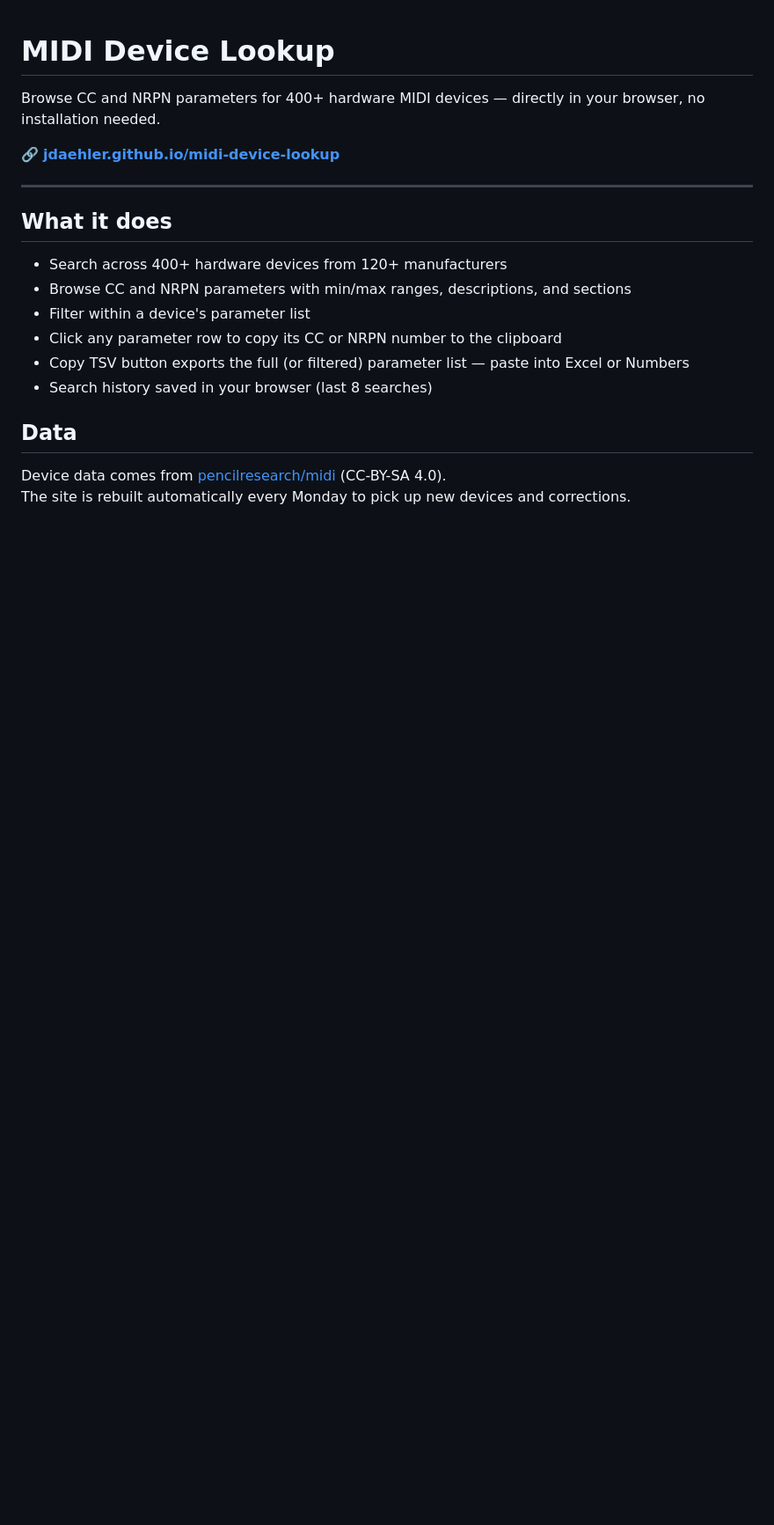
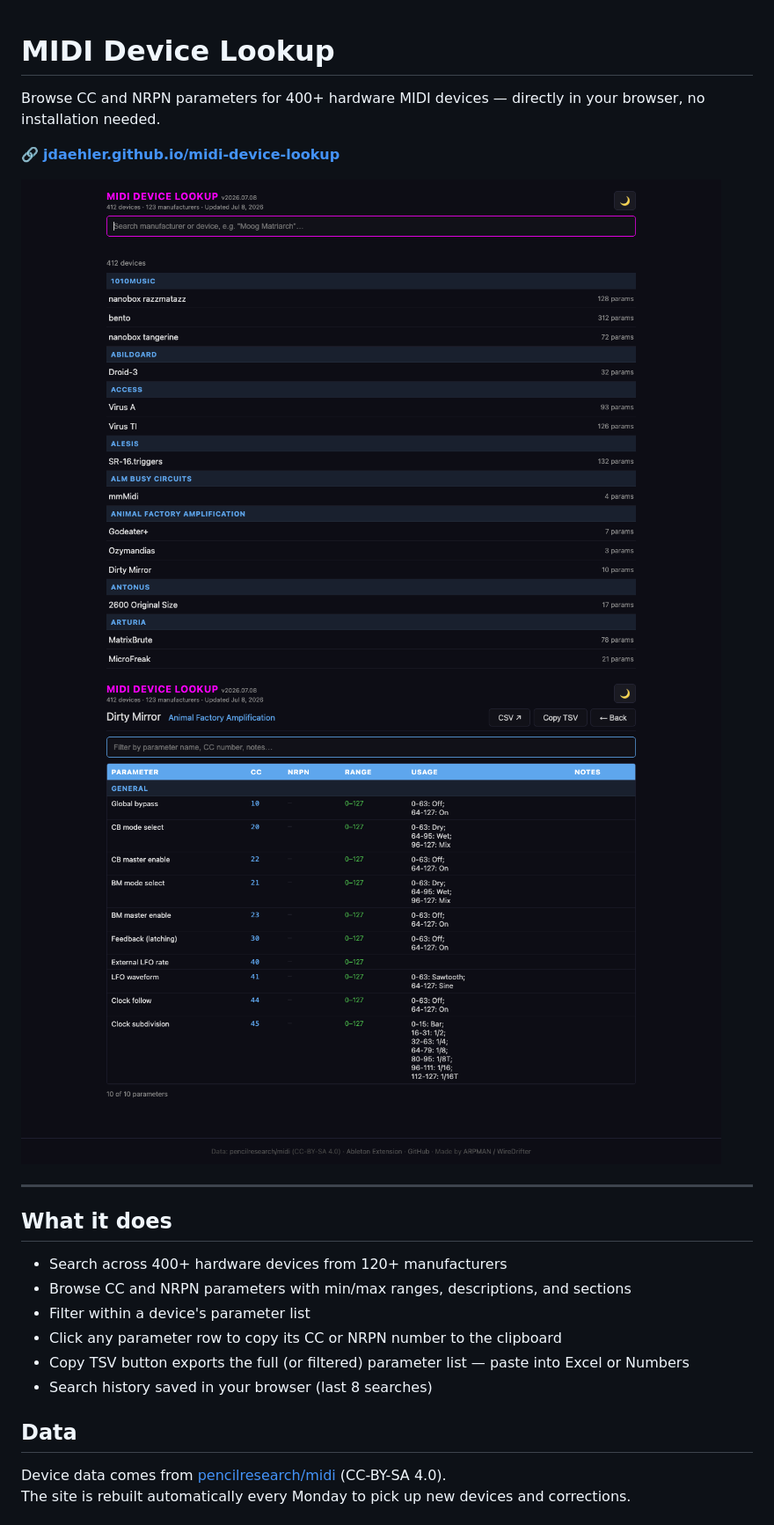
Before and after one commit to jdaehler/midi-device-lookup, a Markdown page: README.md, the part around the change. Shown at 88% size. GitHub-like rendering; pictures changed too: screenshots/dark-detail.png (added), screenshots/dark-list.png (added); blank space fills up the shorter version.

Commit message:
Add screenshots and screenshot script to README
Co-Authored-By: Claude Sonnet 4.6 <noreply@anthropic.com>

```diff
--- a/README.md
+++ b/README.md
@@ -3,6 +3,9 @@
 Browse CC and NRPN parameters for 400+ hardware MIDI devices — directly in your browser, no installation needed.
 
 🔗 **[jdaehler.github.io/midi-device-lookup](https://jdaehler.github.io/midi-device-lookup/)**
+
+![MIDI Device Lookup — device list](screenshots/dark-list.png)
+![MIDI Device Lookup — device detail](screenshots/dark-detail.png)
 
 ---
 
```
Also changed, not shown: screenshots/light-detail.png (added), screenshots/light-list.png (added), 1 other file.
